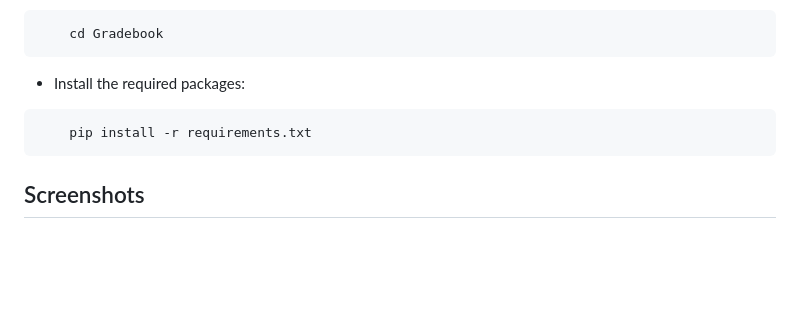
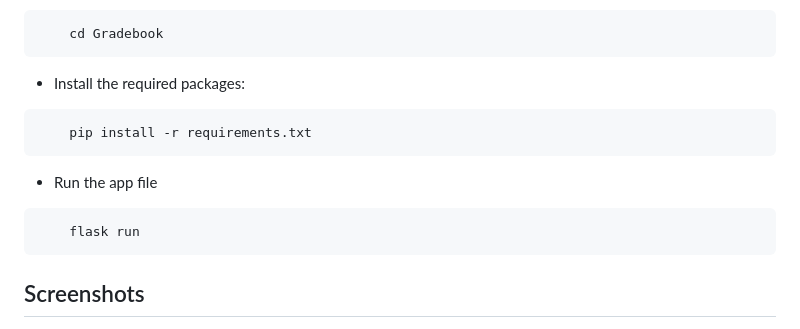
Before and after one commit to Vaibhav0221/Gradebook, a Markdown page: README.md, the part around the change. GitHub-like rendering; blank space fills up the shorter version.

````diff
--- a/README.md
+++ b/README.md
@@ -99,6 +99,11 @@ Gradebook Application Portal is a simple Flask application used for maintaning s
     pip install -r requirements.txt
 ```
 
+- Run the app file
+```bash
+    flask run
+```
+
 ## Screenshots
 
 ![Add_student](https://github.com/user-attachments/assets/8ba53ec0-2cb2-422d-9779-444b09f509bc)
````
